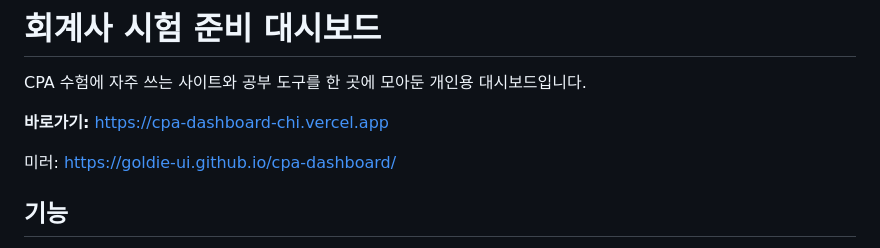
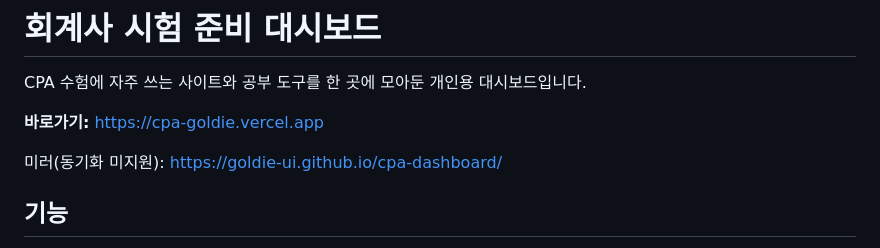
Before and after one commit to goldie-ui/cpa-dashboard, a Markdown page: README.md, the part around the change. Drawn GitHub-style.

Commit message:
주소를 cpa-goldie.vercel.app 으로 변경
Co-Authored-By: Claude Opus 4.8 <noreply@anthropic.com>

```diff
--- a/README.md
+++ b/README.md
@@ -2,9 +2,9 @@
 
 CPA 수험에 자주 쓰는 사이트와 공부 도구를 한 곳에 모아둔 개인용 대시보드입니다.
 
-**바로가기:** https://cpa-dashboard-chi.vercel.app
+**바로가기:** https://cpa-goldie.vercel.app
 
-미러: https://goldie-ui.github.io/cpa-dashboard/
+미러(동기화 미지원): https://goldie-ui.github.io/cpa-dashboard/
 
 ## 기능
 
```
